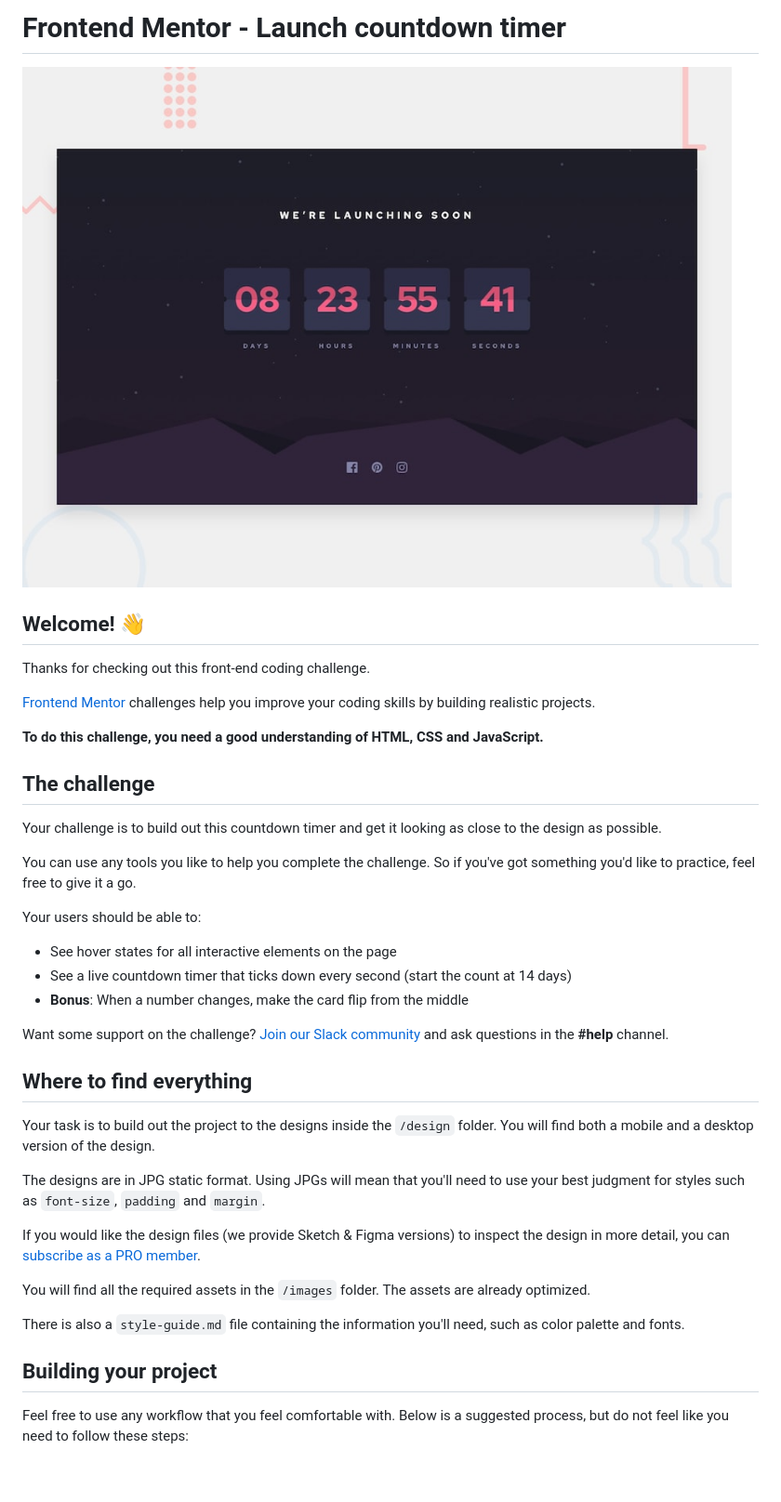
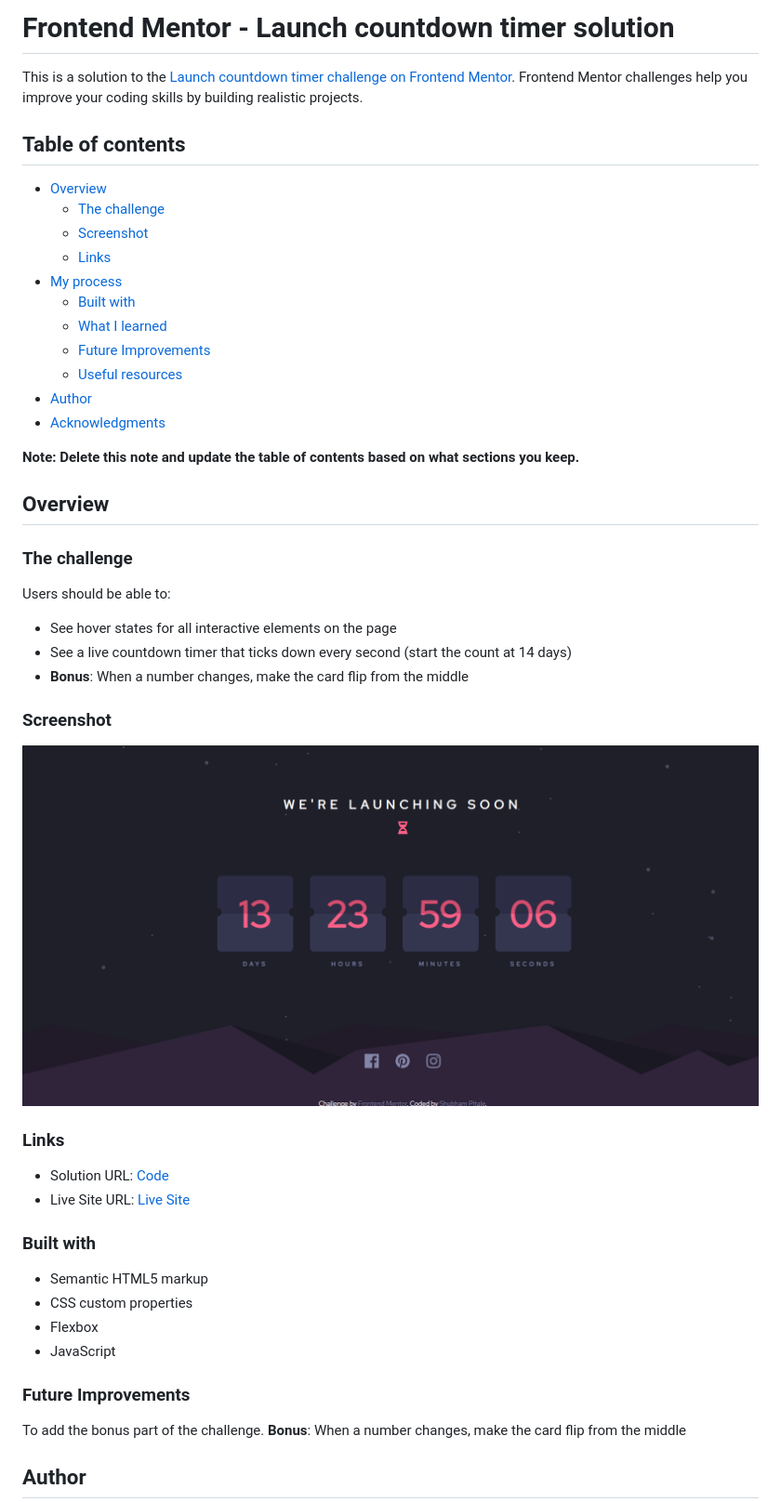
Before and after one commit to ShubhamPitale/Launch-countdown-timer, a Markdown page: README.md, the part around the change printed below. Shown: that part at 93% size. GitHub-like rendering; pictures changed too: images/screenshot.png (added); blank space fills up the shorter version.

```diff
--- a/README.md
+++ b/README.md
@@ -1,42 +1,53 @@
-# Frontend Mentor - Launch countdown timer
+# Frontend Mentor - Launch countdown timer solution
 
-![Design preview for the Launch countdown timer coding challenge](./design/desktop-preview.jpg)
+This is a solution to the [Launch countdown timer challenge on Frontend Mentor](https://www.frontendmentor.io/challenges/launch-countdown-timer-N0XkGfyz-). Frontend Mentor challenges help you improve your coding skills by building realistic projects.
 
-## Welcome! 👋
+## Table of contents
 
-Thanks for checking out this front-end coding challenge.
+- [Overview](#overview)
+  - [The challenge](#the-challenge)
+  - [Screenshot](#screenshot)
+  - [Links](#links)
+- [My process](#my-process)
+  - [Built with](#built-with)
+  - [What I learned](#what-i-learned)
+  - [Future Improvements](#future-improvements)
+  - [Useful resources](#useful-resources)
+- [Author](#author)
+- [Acknowledgments](#acknowledgments)
 
-[Frontend Mentor](https://www.frontendmentor.io) challenges help you improve your coding skills by building realistic projects.
+**Note: Delete this note and update the table of contents based on what sections you keep.**
 
-**To do this challenge, you need a good understanding of HTML, CSS and JavaScript.**
+## Overview
 
-## The challenge
+### The challenge
 
-Your challenge is to build out this countdown timer and get it looking as close to the design as possible.
-
-You can use any tools you like to help you complete the challenge. So if you've got something you'd like to practice, feel free to give it a go.
-
-Your users should be able to:
+Users should be able to:
 
 - See hover states for all interactive elements on the page
 - See a live countdown timer that ticks down every second (start the count at 14 days)
 - **Bonus**: When a number changes, make the card flip from the middle
 
-Want some support on the challenge? [Join our Slack community](https://www.frontendmentor.io/slack) and ask questions in the **#help** channel.
+### Screenshot
 
-## Where to find everything
+![](./images/screenshot.png)
 
-Your task is to build out the project to the designs inside the `/design` folder. You will find both a mobile and a desktop version of the design.
+### Links
 
-The designs are in JPG static format. Using JPGs will mean that you'll need to use your best judgment for styles such as `font-size`, `padding` and `margin`.
+- Solution URL: [Code](https://github.com/ShubhamPitale/Launch-countdown-timer)
+- Live Site URL: [Live Site](https://your-live-site-url.com)
 
-If you would like the design files (we provide Sketch & Figma versions) to inspect the design in more detail, you can [subscribe as a PRO member](https://www.frontendmentor.io/pro).
+### Built with
 
-You will find all the required assets in the `/images` folder. The assets are already optimized.
+- Semantic HTML5 markup
+- CSS custom properties
+- Flexbox
+- JavaScript
 
-There is also a `style-guide.md` file containing the information you'll need, such as color palette and fonts.
+### Future Improvements
 
-## Building your project
+To add the bonus part of the challenge.
+**Bonus**: When a number changes, make the card flip from the middle
 
-Feel free to use any workflow that you feel comfortable with. Below is a suggested process, but do not feel like you need to follow these steps:
+## Author
 
```
Also changed, not shown: other parts of README.md (+2 -51 lines), README-template.md (deleted, +0 -112 lines), style-guide.md (line endings or trailing spaces), 3 other files.
